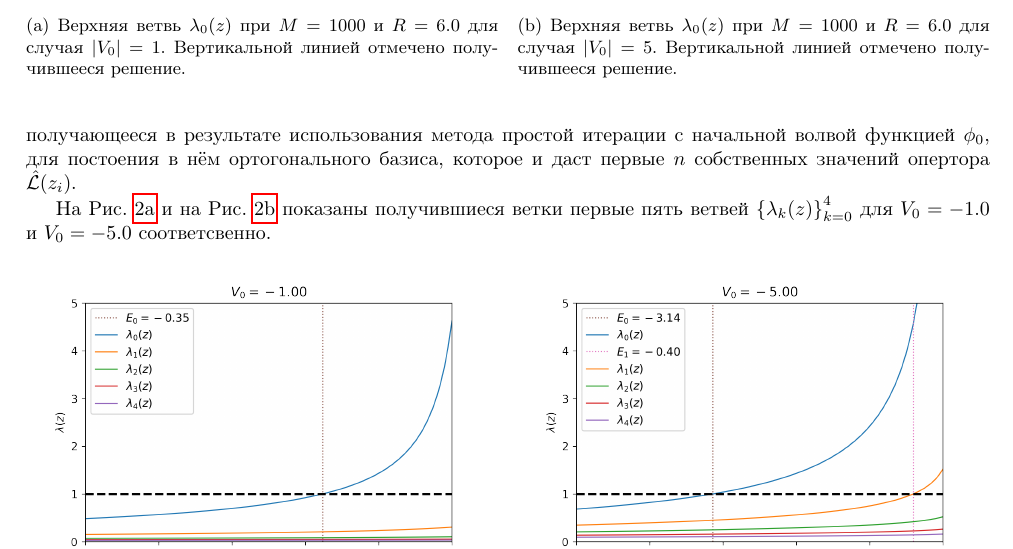
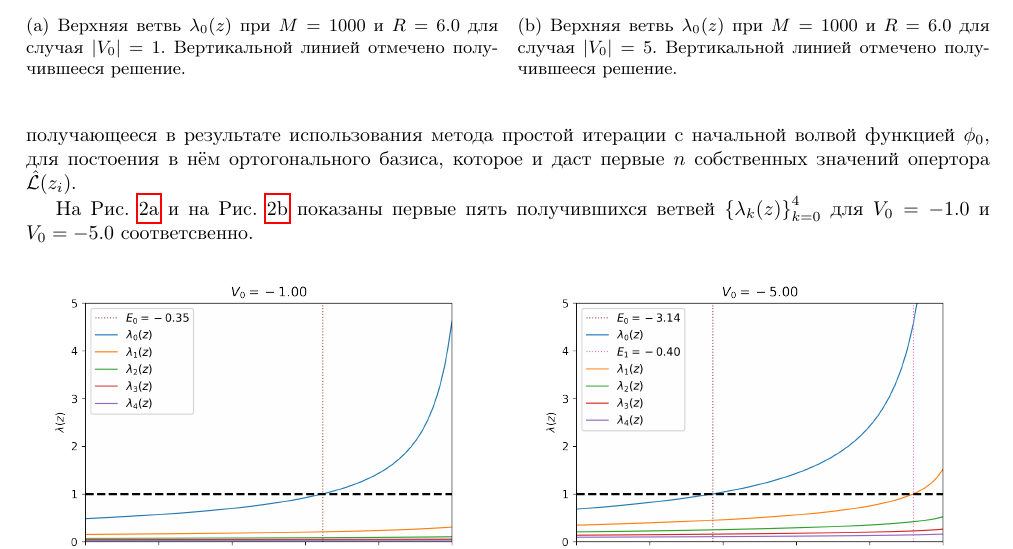
Before and after one commit to MrKozelberg/gaussian_wall, a LaTeX document (task_4/report/report_task4.tex): part of page 3 of 3, cut so that both start at the same text. Compiled offline with pdfLaTeX.

Commit message:
just few changes

```diff
--- a/task_4/report/report_task4.tex
+++ b/task_4/report/report_task4.tex
@@ -153,7 +153,7 @@ K_n(z_i) = \qty[\phi_0,\; \hat{\mathcal{L}}(z_i)\phi_0,\; \ldots,\; \hat{\mathca
 $$
 получающееся в результате использования метода простой итерации с начальной волвой функцией $\phi_0$, для постоения в нём ортогонального базиса, которое и даст первые $n$ собственных значений опертора $\hat{\mathcal{L}}(z_i)$.
 
-На Рис. \ref{fig:-1.0_l5} и на Рис. \ref{fig:-5.0_l5} показаны получившиеся ветки первые пять ветвей $\qty{\lambda_k(z)}_{k=0}^4$ для $V_0 = -1.0$ и $V_0=-5.0$ соответсвенно.
+На Рис. \ref{fig:-1.0_l5} и на Рис. \ref{fig:-5.0_l5} показаны первые пять получившихся ветвей $\qty{\lambda_k(z)}_{k=0}^4$ для $V_0 = -1.0$ и $V_0=-5.0$ соответсвенно.
 \begin{figure}[htbp]
  \centering
  \begin{subfigure}[b]{0.49\textwidth}
```
Also changed, not shown: task_4/report/report_task4.pdf, 1 other file.
